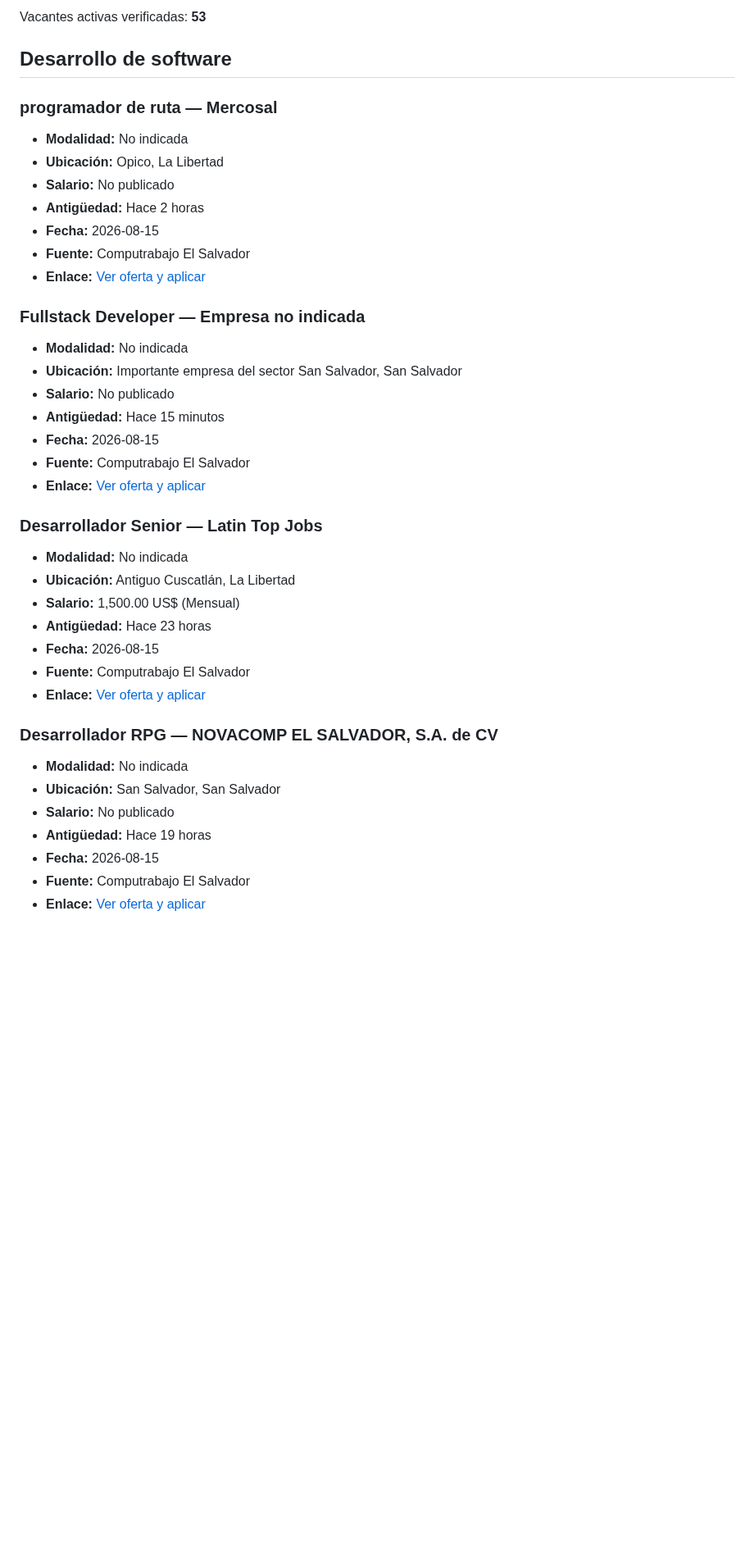
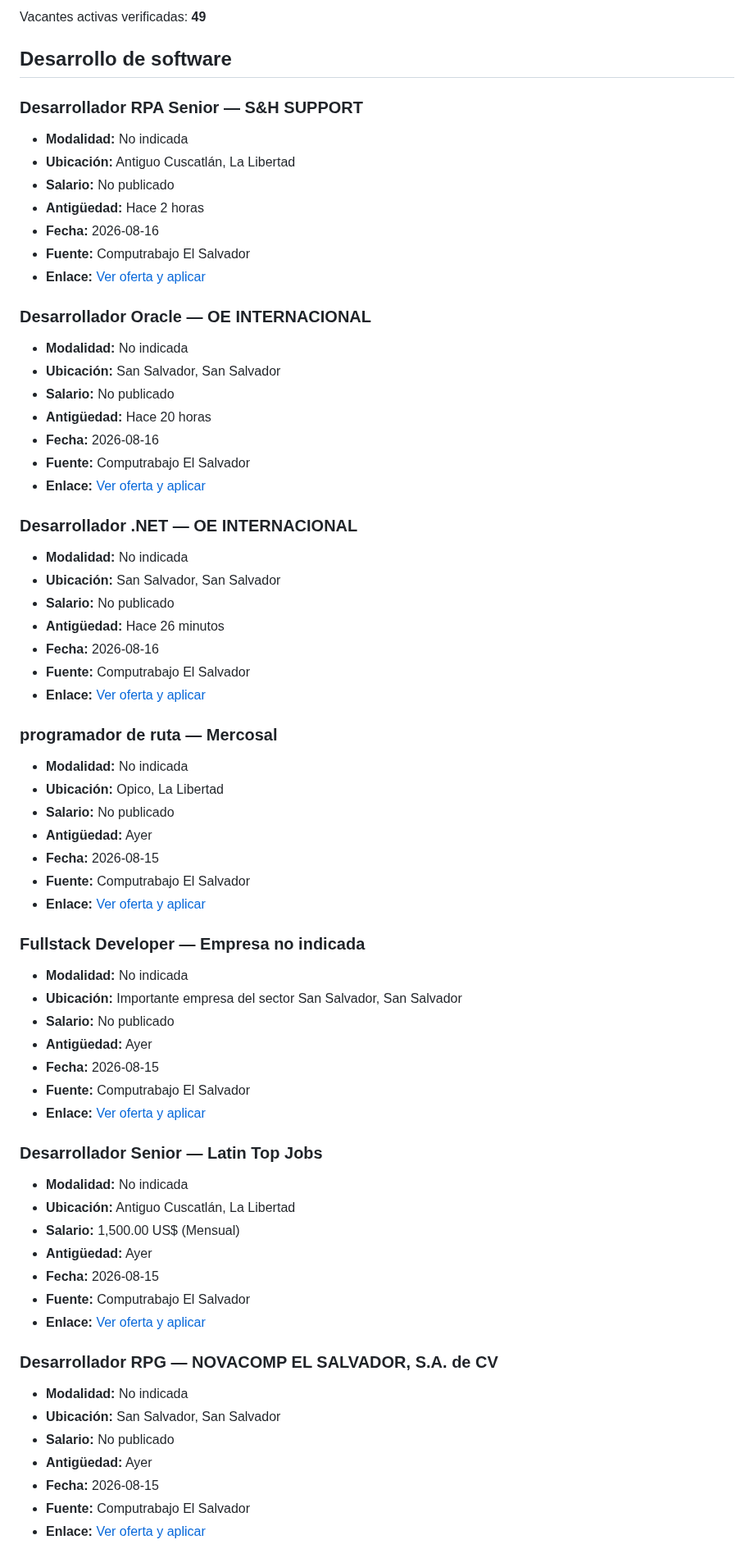
Before and after one commit to cookiemedal/sv-tech-jobs, a Markdown page: README.md, the part around one of its changes. Shown at 82% size. Drawn GitHub-style; blank space fills up the shorter version.

```diff
--- a/README.md
+++ b/README.md
@@ -4,14 +4,44 @@ Actualizado: 2026-08-15 07:07 (America/El_Salvador)
 
-Vacantes activas verificadas: **53**
+Vacantes activas verificadas: **49**
 
 ## Desarrollo de software
+
+### Desarrollador RPA Senior — S&H SUPPORT
+
+- **Modalidad:** No indicada
+- **Ubicación:** Antiguo Cuscatlán, La Libertad
+- **Salario:** No publicado
+- **Antigüedad:** Hace 2 horas
+- **Fecha:** 2026-08-16
+- **Fuente:** Computrabajo El Salvador
+- **Enlace:** [Ver oferta y aplicar](https://sv.computrabajo.com/ofertas-de-trabajo/oferta-de-trabajo-de-desarrollador-rpa-senior-en-antiguo-cuscatlan-A51ABD15A144788661373E686DCF3405)
+
+### Desarrollador Oracle — OE INTERNACIONAL
+
+- **Modalidad:** No indicada
+- **Ubicación:** San Salvador, San Salvador
+- **Salario:** No publicado
+- **Antigüedad:** Hace 20 horas
+- **Fecha:** 2026-08-16
+- **Fuente:** Computrabajo El Salvador
+- **Enlace:** [Ver oferta y aplicar](https://sv.computrabajo.com/ofertas-de-trabajo/oferta-de-trabajo-de-desarrollador-oracle-plaza-remota-en-san-salvador-107C94E5F0ACF82361373E686DCF3405)
+
+### Desarrollador .NET — OE INTERNACIONAL
+
+- **Modalidad:** No indicada
+- **Ubicación:** San Salvador, San Salvador
+- **Salario:** No publicado
+- **Antigüedad:** Hace 26 minutos
+- **Fecha:** 2026-08-16
+- **Fuente:** Computrabajo El Salvador
+- **Enlace:** [Ver oferta y aplicar](https://sv.computrabajo.com/ofertas-de-trabajo/oferta-de-trabajo-de-desarrollador-net-temporal-en-san-salvador-924995DA027C6DB761373E686DCF3405)
 
 ### programador de ruta — Mercosal
 
 - **Modalidad:** No indicada
 - **Ubicación:** Opico, La Libertad
 - **Salario:** No publicado
-- **Antigüedad:** Hace 2 horas
+- **Antigüedad:** Ayer
 - **Fecha:** 2026-08-15
 - **Fuente:** Computrabajo El Salvador
 - **Enlace:** [Ver oferta y aplicar](https://sv.computrabajo.com/ofertas-de-trabajo/oferta-de-trabajo-de-programador-de-ruta-san-juan-opico-en-opico-4EB6612B10B9E7E861373E686DCF3405)
@@ -21,7 +51,7 @@ Vacantes activas verificadas: **53**
 - **Modalidad:** No indicada
 - **Ubicación:** Importante empresa del sector San Salvador, San Salvador
 - **Salario:** No publicado
-- **Antigüedad:** Hace 15 minutos
+- **Antigüedad:** Ayer
 - **Fecha:** 2026-08-15
 - **Fuente:** Computrabajo El Salvador
 - **Enlace:** [Ver oferta y aplicar](https://sv.computrabajo.com/ofertas-de-trabajo/oferta-de-trabajo-de-fullstack-developer-en-san-salvador-BC7E7A000AD05DCA61373E686DCF3405)
@@ -31,7 +61,7 @@ Vacantes activas verificadas: **53**
 - **Modalidad:** No indicada
 - **Ubicación:** Antiguo Cuscatlán, La Libertad
 - **Salario:** 1,500.00 US$ (Mensual)
-- **Antigüedad:** Hace 23 horas
+- **Antigüedad:** Ayer
 - **Fecha:** 2026-08-15
 - **Fuente:** Computrabajo El Salvador
 - **Enlace:** [Ver oferta y aplicar](https://sv.computrabajo.com/ofertas-de-trabajo/oferta-de-trabajo-de-desarrollador-senior-banca-en-antiguo-cuscatlan-D48C7251A205264F61373E686DCF3405)
@@ -41,7 +71,7 @@ Vacantes activas verificadas: **53**
 - **Modalidad:** No indicada
 - **Ubicación:** San Salvador, San Salvador
 - **Salario:** No publicado
-- **Antigüedad:** Hace 19 horas
+- **Antigüedad:** Ayer
 - **Fecha:** 2026-08-15
 - **Fuente:** Computrabajo El Salvador
 - **Enlace:** [Ver oferta y aplicar](https://sv.computrabajo.com/ofertas-de-trabajo/oferta-de-trabajo-de-desarrollador-rpg-en-san-salvador-A821469CE8ECA35F61373E686DCF3405)
```
Also changed, not shown: other parts of README.md (+73 -143 lines).
